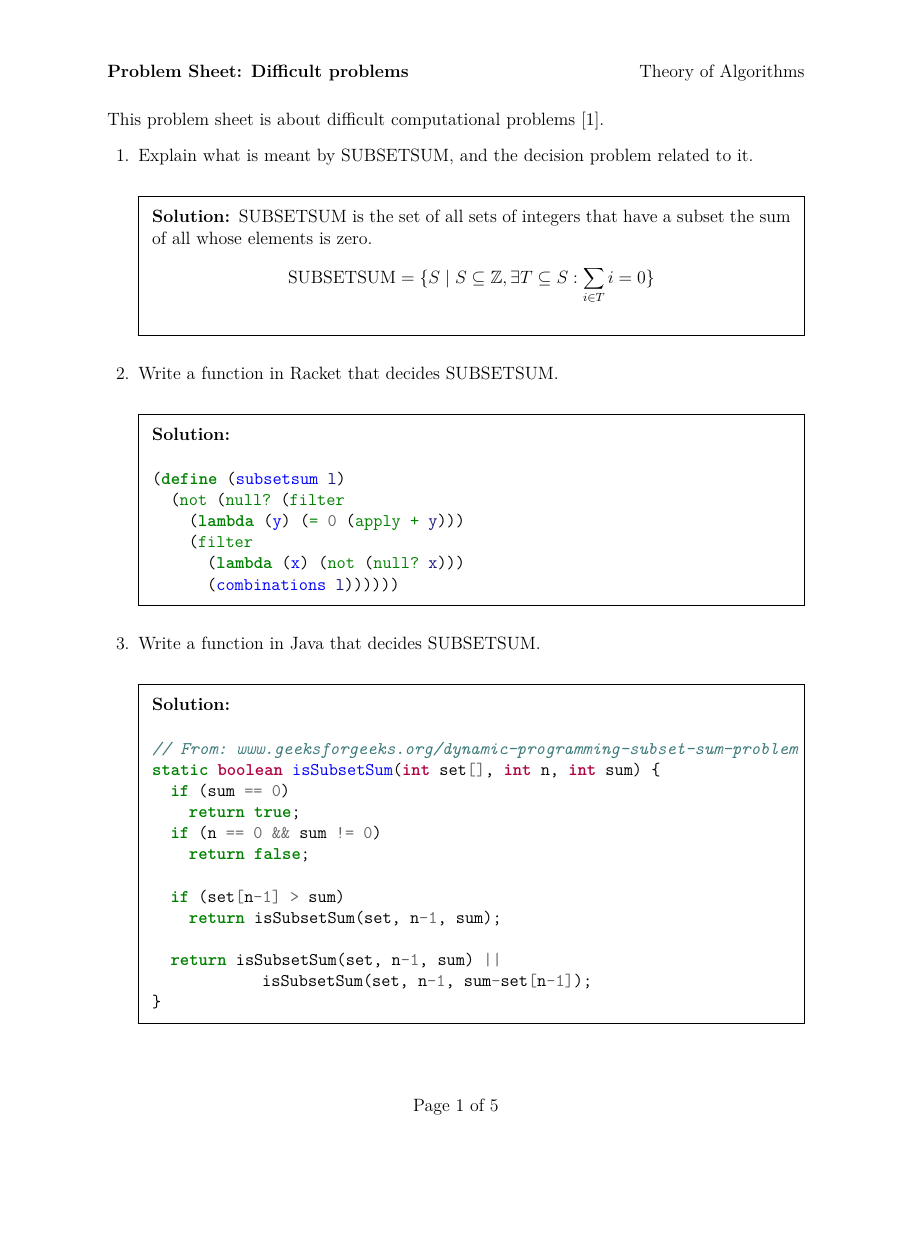
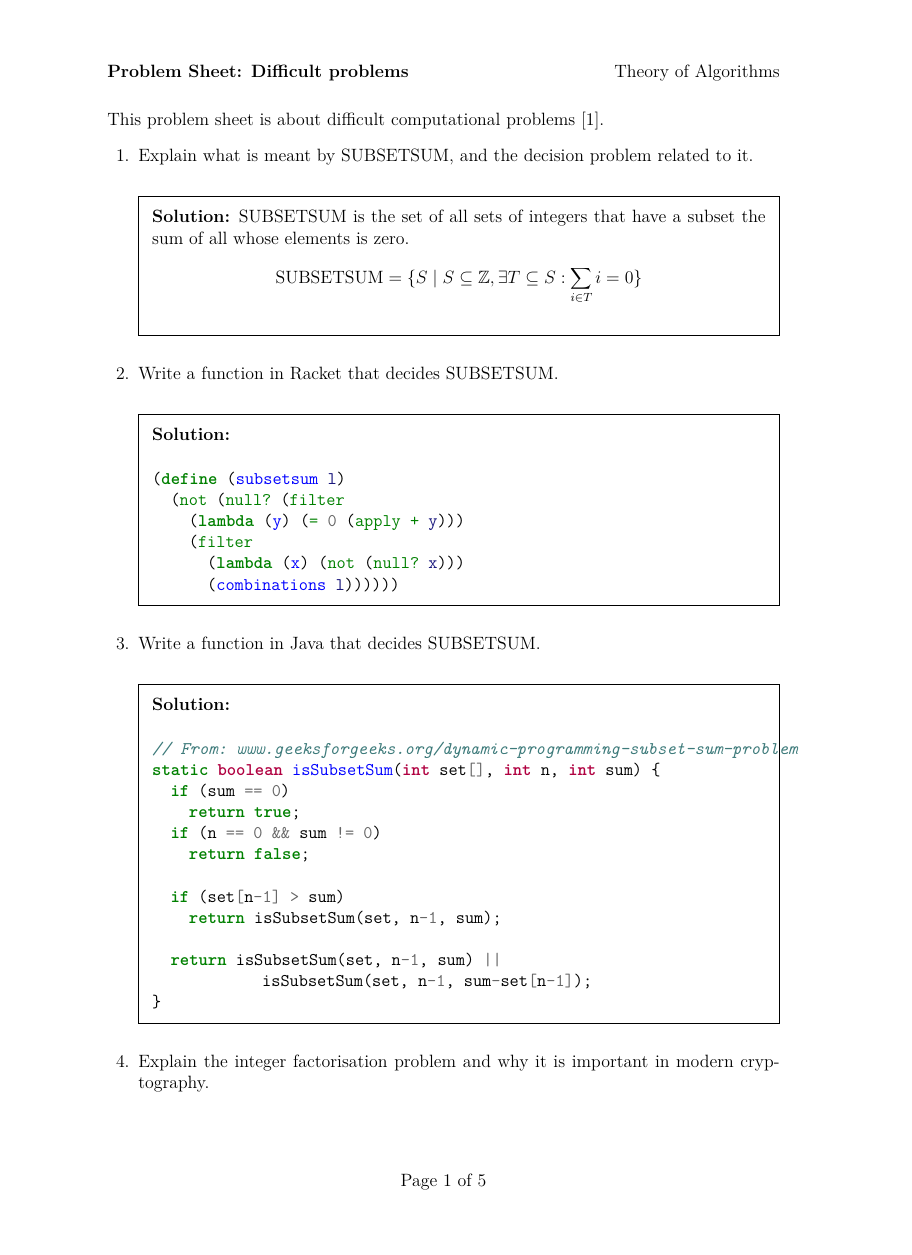
Before and after one commit to theory-of-algorithms/problems-difficult, a LaTeX problem sheet (problems.tex): page 1 of 5, the shorter picture padded with empty space. Compiled offline with pdfLaTeX.

Commit message:
Cleaned up preamble.

```diff
--- a/problems.tex
+++ b/problems.tex
@@ -1,41 +1,87 @@
-\documentclass[addpoints,12pt]{exam}
+\documentclass[a4paper, 12pt]{exam}
 
+% Exam class is broken without this.
 \makeatletter
 \expandafter\providecommand\expandafter*\csname ver@framed.sty\endcsname
 {2003/07/21 v0.8a Simulated by exam}
 \makeatother
 
+% Enables the use of colour.
 \usepackage{xcolor}
+% Syntax high-lighting for code. Requires Python's pygments.
 \usepackage{minted}
+% Enables the use of umlauts and other accents.
 \usepackage[utf8]{inputenc}
+% Diagrams.
 \usepackage{tikz}
+% Settings for captions, such as sideways captions.
 \usepackage{caption}
+% Symbols for units, like degrees and ohms.
 \usepackage{gensymb}
+% Latin modern fonts - better looking than the defaults.
 \usepackage{lmodern}
+% Allows for columns spanning multiple rows in tables.
 \usepackage{multirow}
+% Better looking tables, including nicer borders.
 \usepackage{booktabs}
+% More math symbols.
 \usepackage{amssymb}
+% More math layouts, equation arrays, etc.
+\usepackage{amsmath}
+% More math fonts, like mathbb.
+\usepackage{amsfonts}
+% More theorem environments.
+\usepackage{amsthm}
+% More column formats for tables.
 \usepackage{array}
+% Adjust the sizes of box environments.
 \usepackage{adjustbox}
+% Better looking single quotes in verbatim and minted environments.
 \usepackage{upquote}
-\usepackage{amsmath}
+% URLs.
 \usepackage[hidelinks]{hyperref}
-\usetikzlibrary{mindmap,shadows, shapes, arrows, positioning}
+% Better blank space decisions.
+\usepackage{xspace}
+% Better looking tikz trees.
+\usepackage{forest}
+% For plotting.
+\usepackage{pgfplots}
 
-\tikzstyle{rect} = [rectangle, fill=ProcessBlue, text width=4.5em, text centered, minimum height=4em, rounded corners]
-\tikzstyle{line} = [draw, ->, very thick]
-\tikzstyle{oval} = [ellipse, fill=SeaGreen, text width=5em, text centered]
+% Various tikz libraries.
+\usetikzlibrary{mindmap}
+\usetikzlibrary{shadows}
+\usetikzlibrary{arrows}
+\usetikzlibrary{positioning}
+\usetikzlibrary{chains}
+\usetikzlibrary{fit}
+\usetikzlibrary{shapes}
+\usetikzlibrary{decorations.markings}
+\usetikzlibrary{calc}
+\usetikzlibrary{arrows.meta}
 
-\newcolumntype{x}[1]{>{\centering\arraybackslash\hspace{0pt}}p{#1}}
+% GMIT colours.
+\definecolor{gmitblue}{RGB}{20,134,225}
+\definecolor{gmitred}{RGB}{220,20,60}
+\definecolor{gmitgrey}{RGB}{67,67,67}
 
+% Rename Bibliography to a smaller "Refereces".
 \renewcommand{\refname}{\selectfont\normalsize References}
+
+% Stop minted high-lighting errors.
+\makeatletter
+\expandafter\def\csname PYGdefault@tok@err\endcsname{\def\PYGdefault@bc##1{{\strut ##1}}}
+\makeatother
+
+% Set the header and footer.
 \pagestyle{headandfoot}
-
 \header{\textbf{Problem Sheet: Difficult problems}}{}{Theory of Algorithms}
 \footer{}{Page \thepage\ of \numpages}{}
+
+% Change some things to do with marks.
 \marksnotpoints
 \pointsinrightmargin
 
+% Empty cover page.
 \begin{coverpages}
 \end{coverpages}
 
```
Also changed, not shown: bibliography.bib (+9 -9 lines), .latexmkrc, README.md, problems.pdf.
